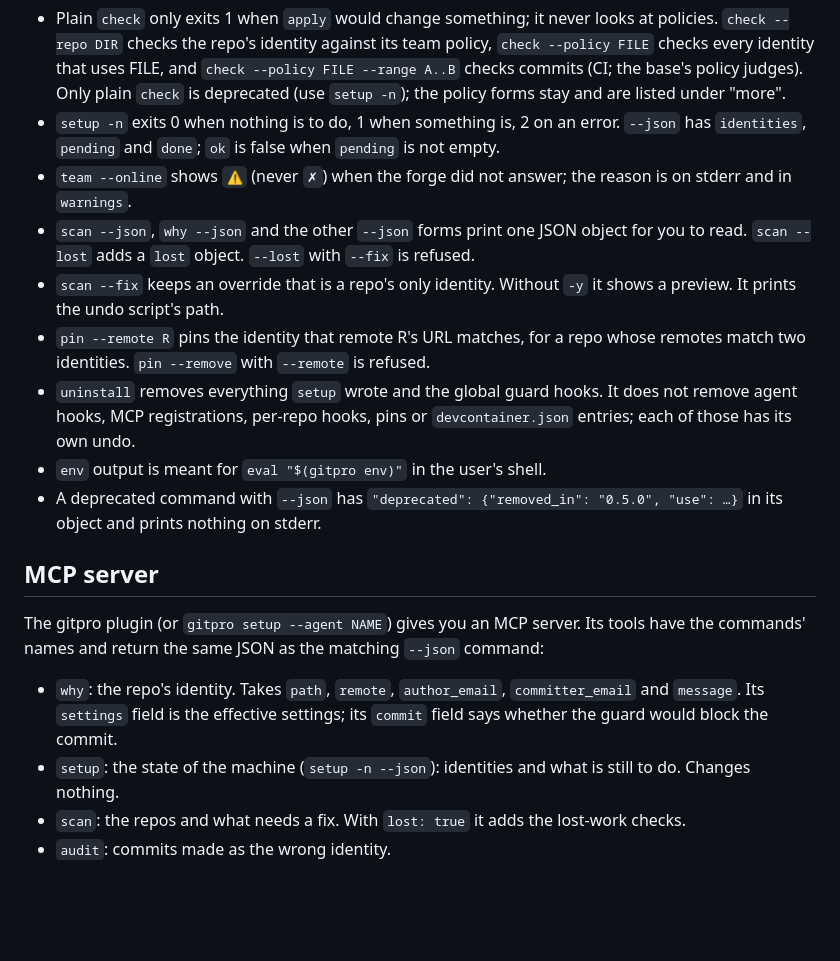
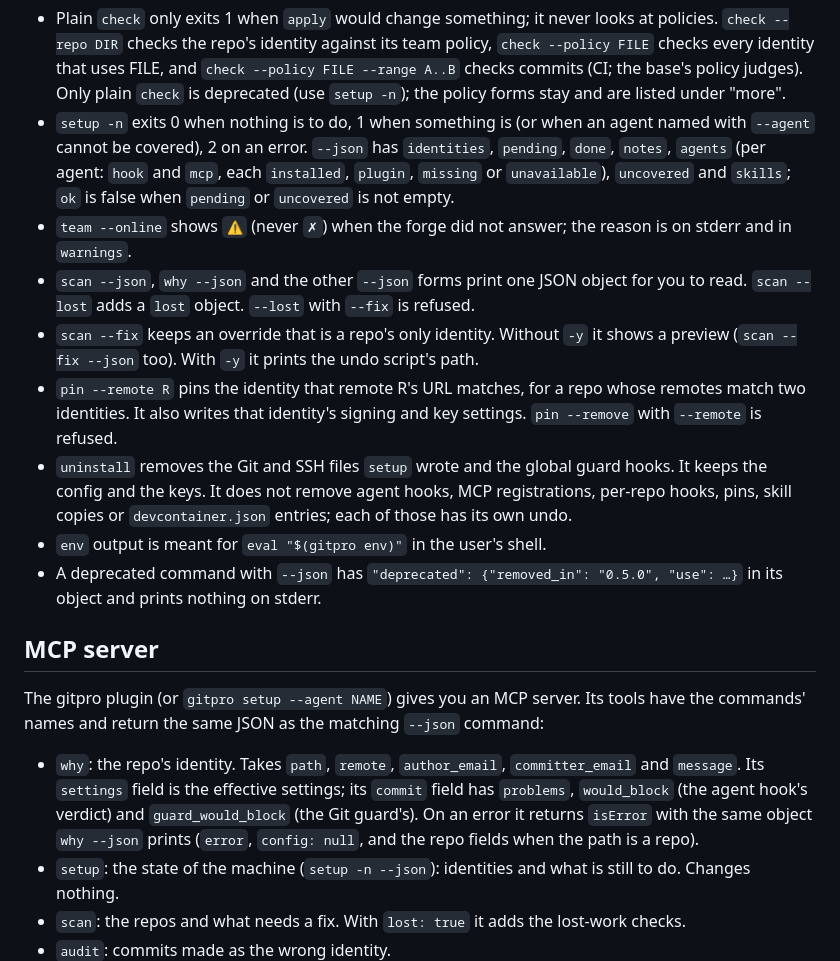
Before and after one commit to Yantrakar/gitpro, a Markdown page: skills/gitpro/SKILL.md, the part around one of its changes. Drawn GitHub-style; blank space fills up the shorter version.

```diff
--- a/skills/gitpro/SKILL.md
+++ b/skills/gitpro/SKILL.md
@@ -228,20 +261,25 @@ Notes:
   and `check --policy FILE --range A..B` checks commits (CI; the base's policy
   judges). Only plain `check` is deprecated (use `setup -n`); the policy forms
   stay and are listed under "more".
-- `setup -n` exits 0 when nothing is to do, 1 when something is, 2 on an error.
-  `--json` has `identities`, `pending` and `done`; `ok` is false when
-  `pending` is not empty.
+- `setup -n` exits 0 when nothing is to do, 1 when something is (or when an
+  agent named with `--agent` cannot be covered), 2 on an error. `--json` has
+  `identities`, `pending`, `done`, `notes`, `agents` (per agent: `hook` and
+  `mcp`, each `installed`, `plugin`, `missing` or `unavailable`), `uncovered`
+  and `skills`; `ok` is false when `pending` or `uncovered` is not empty.
 - `team --online` shows `⚠` (never `✗`) when the forge did not answer; the
   reason is on stderr and in `warnings`.
 - `scan --json`, `why --json` and the other `--json` forms print one JSON
   object for you to read. `scan --lost` adds a `lost` object. `--lost` with
   `--fix` is refused.
 - `scan --fix` keeps an override that is a repo's only identity. Without `-y`
-  it shows a preview. It prints the undo script's path.
+  it shows a preview (`scan --fix --json` too). With `-y` it prints the undo
+  script's path.
 - `pin --remote R` pins the identity that remote R's URL matches, for a repo
-  whose remotes match two identities. `pin --remove` with `--remote` is refused.
-- `uninstall` removes everything `setup` wrote and the global guard hooks. It
-  does not remove agent hooks, MCP registrations, per-repo hooks, pins or
+  whose remotes match two identities. It also writes that identity's signing
+  and key settings. `pin --remove` with `--remote` is refused.
+- `uninstall` removes the Git and SSH files `setup` wrote and the global
+  guard hooks. It keeps the config and the keys. It does not remove agent
+  hooks, MCP registrations, per-repo hooks, pins, skill copies or
   `devcontainer.json` entries; each of those has its own undo.
 - `env` output is meant for `eval "$(gitpro env)"` in the user's shell.
 - A deprecated command with `--json` has `"deprecated": {"removed_in": "0.5.0", "use": …}`
@@ -255,7 +293,10 @@ Its tools have the commands' names and return the same JSON as the matching
 
 - `why`: the repo's identity. Takes `path`, `remote`, `author_email`,
   `committer_email` and `message`. Its `settings` field is the effective
-  settings; its `commit` field says whether the guard would block the commit.
+  settings; its `commit` field has `problems`, `would_block` (the agent hook's
+  verdict) and `guard_would_block` (the Git guard's). On an error it returns
+  `isError` with the same object `why --json` prints (`error`, `config: null`,
+  and the repo fields when the path is a repo).
 - `setup`: the state of the machine (`setup -n --json`): identities and what is
   still to do. Changes nothing.
 - `scan`: the repos and what needs a fix. With `lost: true` it adds the lost-work
```
Also changed, not shown: other parts of skills/gitpro/SKILL.md (+79 -41 lines).
